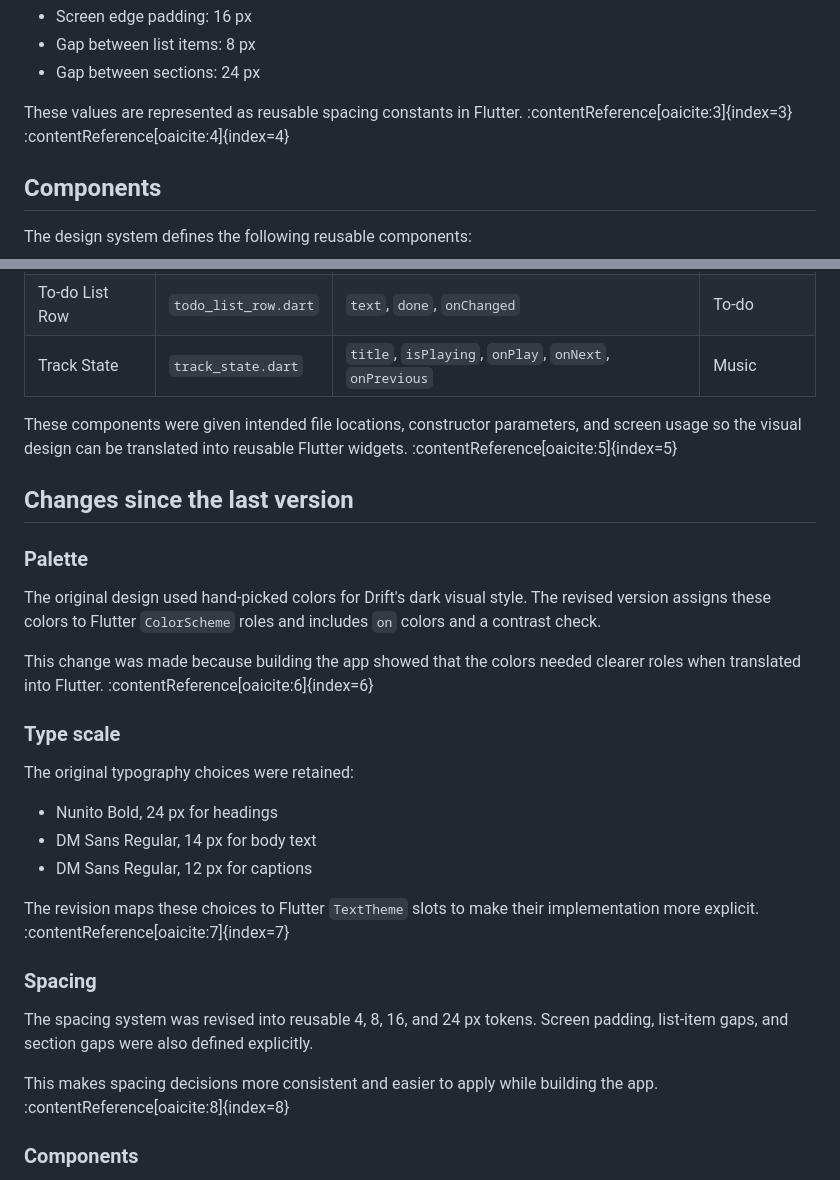
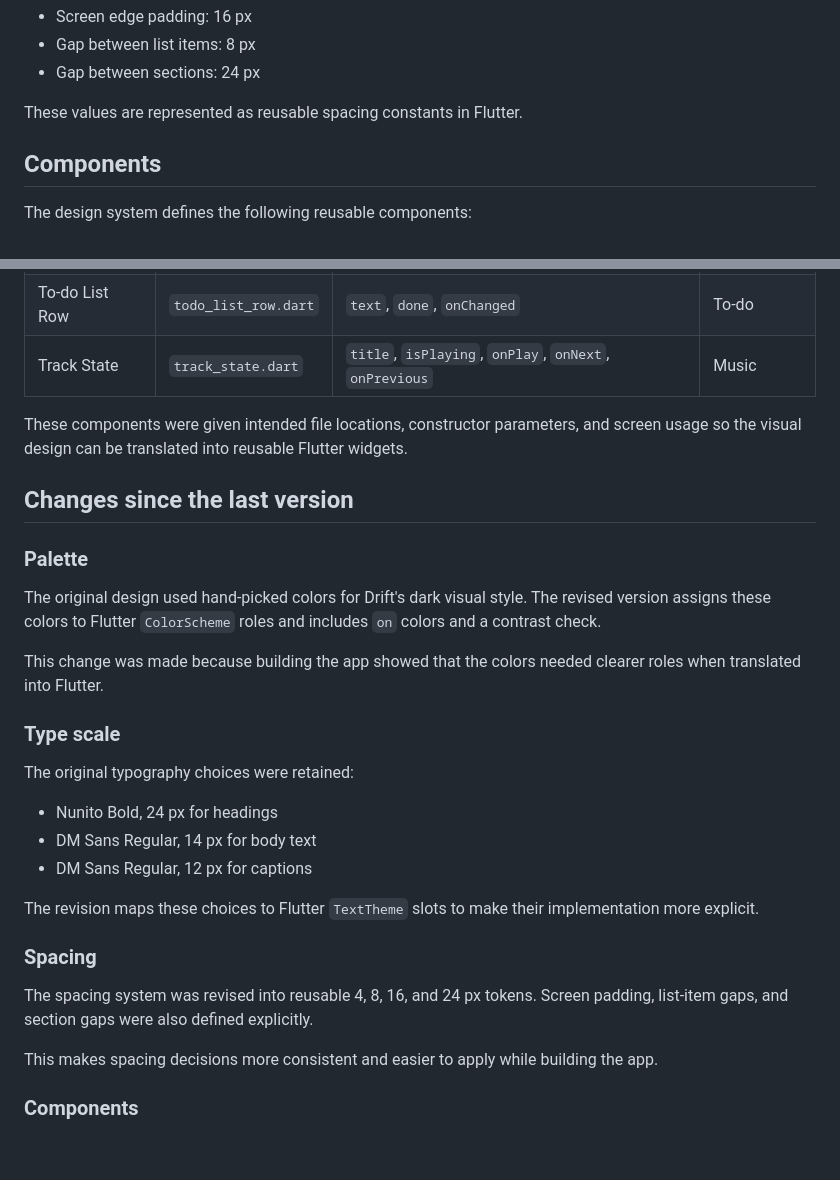
Before and after one commit to Migui-Alcantara/Drift, a Markdown page: docs/03-design-system.md, 2 parts joined by grey strips. Rendered like a GitHub page; blank space fills up the shorter version.

```diff
--- a/docs/03-design-system.md
+++ b/docs/03-design-system.md
@@ -51,7 +51,7 @@ Additional spacing rules include:
 - Gap between list items: 8 px
 - Gap between sections: 24 px
 
-These values are represented as reusable spacing constants in Flutter. :contentReference[oaicite:3]{index=3} :contentReference[oaicite:4]{index=4}
+These values are represented as reusable spacing constants in Flutter.
 
 ## Components
 
@@ -65,7 +65,7 @@ The design system defines the following reusable components:
 | To-do List Row | `todo_list_row.dart` | `text`, `done`, `onChanged` | To-do |
 | Track State | `track_state.dart` | `title`, `isPlaying`, `onPlay`, `onNext`, `onPrevious` | Music |
 
-These components were given intended file locations, constructor parameters, and screen usage so the visual design can be translated into reusable Flutter widgets. :contentReference[oaicite:5]{index=5}
+These components were given intended file locations, constructor parameters, and screen usage so the visual design can be translated into reusable Flutter widgets.
 
 ## Changes since the last version
 
@@ -73,7 +73,7 @@ These components were given intended file locations, constructor parameters, and
 
 The original design used hand-picked colors for Drift's dark visual style. The revised version assigns these colors to Flutter `ColorScheme` roles and includes `on` colors and a contrast check.
 
-This change was made because building the app showed that the colors needed clearer roles when translated into Flutter. :contentReference[oaicite:6]{index=6}
+This change was made because building the app showed that the colors needed clearer roles when translated into Flutter.
 
 ### Type scale
 
@@ -83,13 +83,13 @@ The original typography choices were retained:
 - DM Sans Regular, 14 px for body text
 - DM Sans Regular, 12 px for captions
 
-The revision maps these choices to Flutter `TextTheme` slots to make their implementation more explicit. :contentReference[oaicite:7]{index=7}
+The revision maps these choices to Flutter `TextTheme` slots to make their implementation more explicit.
 
 ### Spacing
 
 The spacing system was revised into reusable 4, 8, 16, and 24 px tokens. Screen padding, list-item gaps, and section gaps were also defined explicitly.
 
-This makes spacing decisions more consistent and easier to apply while building the app. :contentReference[oaicite:8]{index=8}
+This makes spacing decisions more consistent and easier to apply while building the app.
 
 ### Components
 
```
